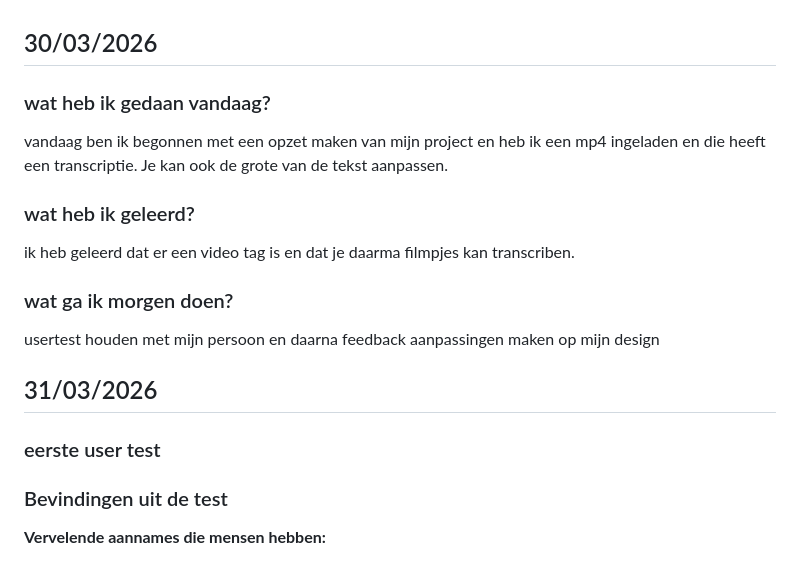
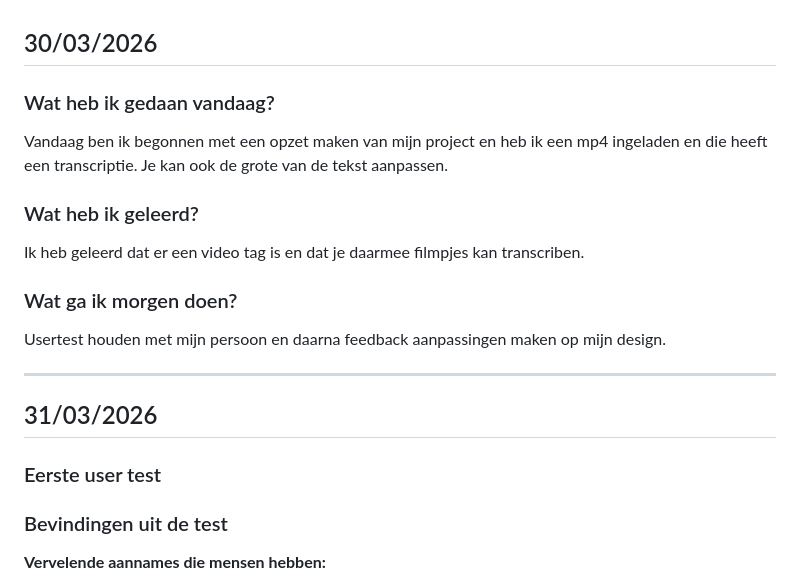
Before and after one commit to smartjulger/HCD, a Markdown page: readme.md, the part around one of its changes. Drawn GitHub-style.

```diff
--- a/readme.md
+++ b/readme.md
@@ -1,22 +1,22 @@
 ## 30/03/2026
 
-### wat heb ik gedaan vandaag?
+### Wat heb ik gedaan vandaag?
 
-vandaag ben ik begonnen met een opzet maken van mijn project en heb ik een mp4 ingeladen en die heeft een transcriptie. Je kan ook de grote van de tekst aanpassen.
+Vandaag ben ik begonnen met een opzet maken van mijn project en heb ik een mp4 ingeladen en die heeft een transcriptie. Je kan ook de grote van de tekst aanpassen.
 
-### wat heb ik geleerd?
+### Wat heb ik geleerd?
 
-ik heb geleerd dat er een video tag is en dat je daarma filmpjes kan transcriben.
+Ik heb geleerd dat er een video tag is en dat je daarmee filmpjes kan transcriben.
 
-### wat ga ik morgen doen?
+### Wat ga ik morgen doen?
 
-usertest houden met mijn persoon en daarna feedback aanpassingen maken op mijn design
+Usertest houden met mijn persoon en daarna feedback aanpassingen maken op mijn design.
 
-
+---
 
 ## 31/03/2026
 
-### eerste user test
+### Eerste user test
 
 ### Bevindingen uit de test
 
```
Also changed, not shown: other parts of readme.md (+62 -52 lines).
